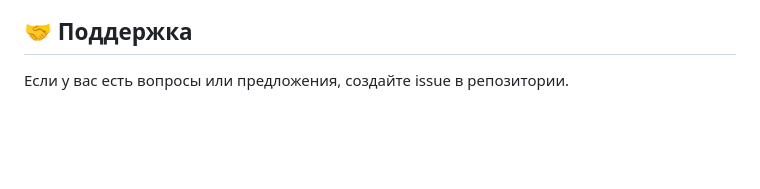
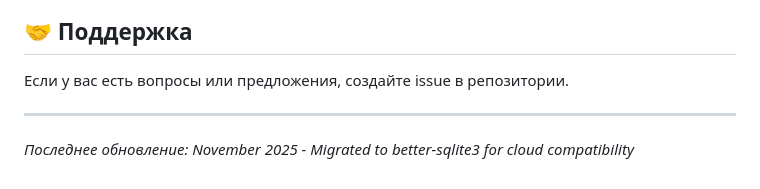
Before and after one commit to Karos7777/fff, a Markdown page: README.md, the part around the change. Rendered like a GitHub page; blank space fills up the shorter version.

```diff
--- a/README.md
+++ b/README.md
@@ -226,3 +226,6 @@ webpack: command not found
 ## 🤝 Поддержка
 
 Если у вас есть вопросы или предложения, создайте issue в репозитории.
+
+---
+*Последнее обновление: November 2025 - Migrated to better-sqlite3 for cloud compatibility*
```
